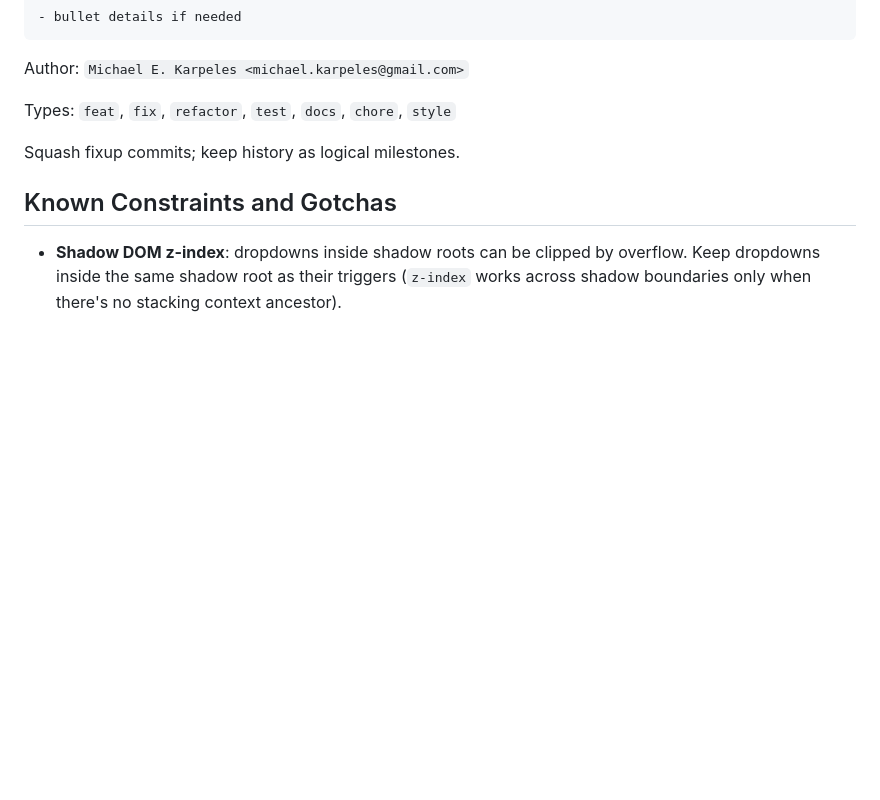
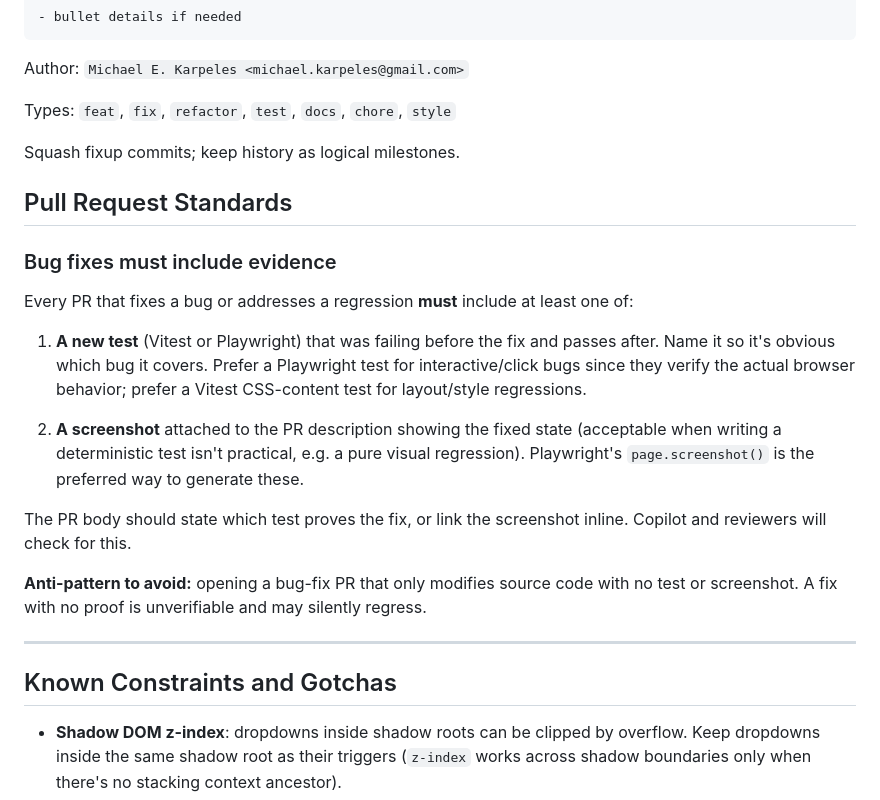
Before and after one commit to ArchiveLabs/openlibrary-components, a Markdown page: AGENTS.md, the part around the change. Rendered like a GitHub page; blank space fills up the shorter version.

Commit message:
docs: add PR bug-evidence requirement to AGENTS.md

```diff
--- a/AGENTS.md
+++ b/AGENTS.md
@@ -108,6 +108,22 @@ Types: `feat`, `fix`, `refactor`, `test`, `docs`, `chore`, `style`
 
 Squash fixup commits; keep history as logical milestones.
 
+## Pull Request Standards
+
+### Bug fixes must include evidence
+
+Every PR that fixes a bug or addresses a regression **must** include at least one of:
+
+1. **A new test** (Vitest or Playwright) that was failing before the fix and passes after. Name it so it's obvious which bug it covers. Prefer a Playwright test for interactive/click bugs since they verify the actual browser behavior; prefer a Vitest CSS-content test for layout/style regressions.
+
+2. **A screenshot** attached to the PR description showing the fixed state (acceptable when writing a deterministic test isn't practical, e.g. a pure visual regression). Playwright's `page.screenshot()` is the preferred way to generate these.
+
+The PR body should state which test proves the fix, or link the screenshot inline. Copilot and reviewers will check for this.
+
+**Anti-pattern to avoid:** opening a bug-fix PR that only modifies source code with no test or screenshot. A fix with no proof is unverifiable and may silently regress.
+
+---
+
 ## Known Constraints and Gotchas
 
 - **Shadow DOM z-index**: dropdowns inside shadow roots can be clipped by overflow. Keep dropdowns inside the same shadow root as their triggers (`z-index` works across shadow boundaries only when there's no stacking context ancestor).
```
